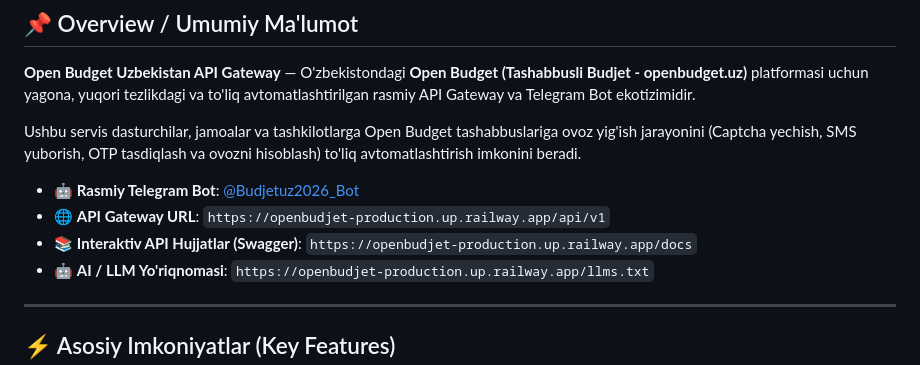
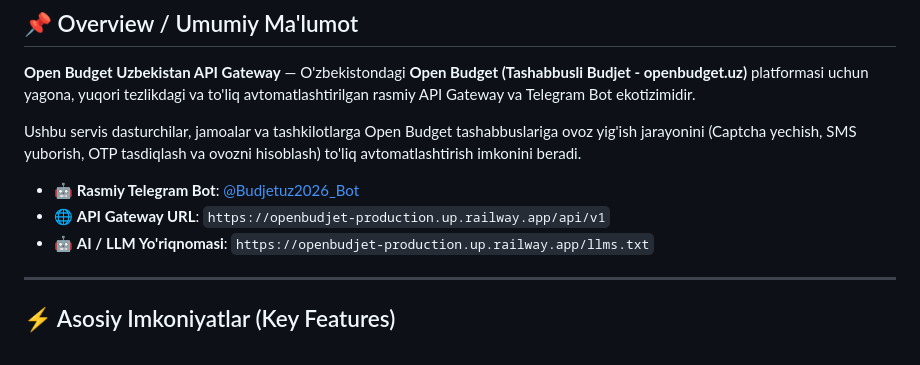
Before and after one commit to tajiboyevjahongir5-sudo/openbudjet, a Markdown page: README.md, the part around the change. GitHub-like rendering.

Commit message:
docs: remove disabled Swagger docs link from README

```diff
--- a/README.md
+++ b/README.md
@@ -18,7 +18,6 @@ Ushbu servis dasturchilar, jamoalar va tashkilotlarga Open Budget tashabbuslarig
 
 * 🤖 **Rasmiy Telegram Bot**: [@Budjetuz2026_Bot](https://t.me/Budjetuz2026_Bot)
 * 🌐 **API Gateway URL**: `https://openbudjet-production.up.railway.app/api/v1`
-* 📚 **Interaktiv API Hujjatlar (Swagger)**: `https://openbudjet-production.up.railway.app/docs`
 * 🤖 **AI / LLM Yo'riqnomasi**: `https://openbudjet-production.up.railway.app/llms.txt`
 
 ---
```
